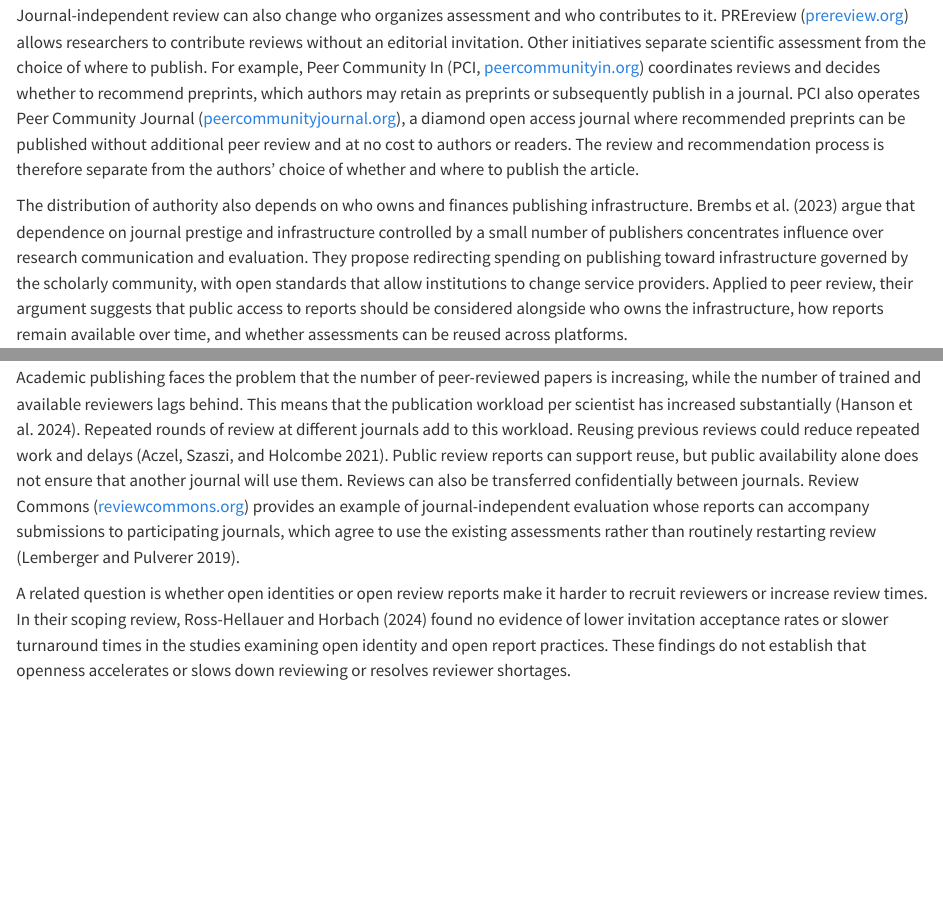
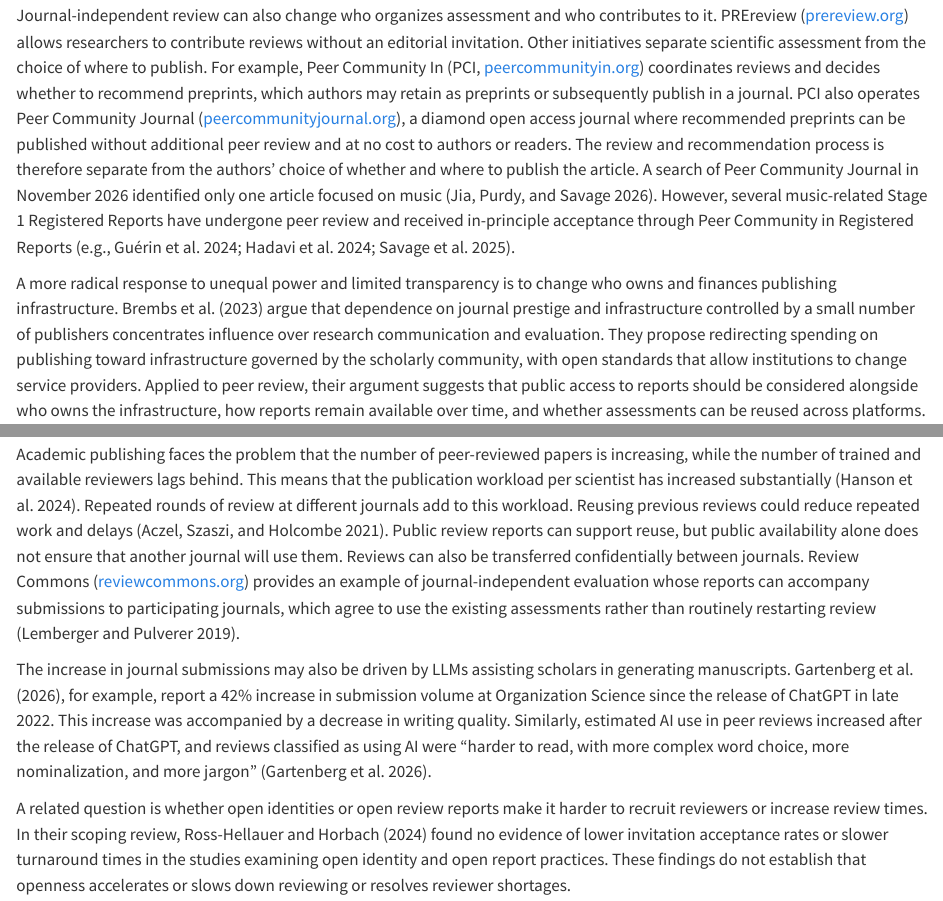
Before and after one commit to tuomaseerola/OSMR, a Quarto document (section6.qmd): the page in a window 1100 px wide, from 2570 px down, and a second part further down, joined at a grey line. Rendered offline with R 4.5, knitr and Pandoc in place of Quarto, with nearby package versions.

Commit message:
Update section6.qmd

```diff
--- a/section6.qmd
+++ b/section6.qmd
@@ -50,9 +50,9 @@ The democracy and transparency perspective on peer review concerns who controls
 
 One alternative is the publish-review-curate (PRC) model used, for example, by eLife ([elifesciences.org](https://elifesciences.org)). This model aims to support evaluation based on the scientific content of individual articles rather than journal prestige or impact factors [@behrens2026rethinking]. In their editorial outlining eLife’s move toward a publish-then-review approach, @eisen2020implementing argue that peer review should involve multiple evaluators, continue for as long as research remains relevant, and allow contributions beyond reviewers selected by journals. They also caution that broader participation does not automatically prevent bias or evaluation based on popularity.
 
-Journal-independent review can also change who organizes assessment and who contributes to it. PREreview ([prereview.org](https://prereview.org)) allows researchers to contribute reviews without an editorial invitation. Other initiatives separate scientific assessment from the choice of where to publish. For example, Peer Community In (PCI, [peercommunityin.org](https://peercommunityin.org)) coordinates reviews and decides whether to recommend preprints, which authors may retain as preprints or subsequently publish in a journal. PCI also operates Peer Community Journal ([peercommunityjournal.org](https://peercommunityjournal.org)), a diamond open access journal where recommended preprints can be published without additional peer review and at no cost to authors or readers. The review and recommendation process is therefore separate from the authors’ choice of whether and where to publish the article.
+Journal-independent review can also change who organizes assessment and who contributes to it. PREreview ([prereview.org](https://prereview.org)) allows researchers to contribute reviews without an editorial invitation. Other initiatives separate scientific assessment from the choice of where to publish. For example, Peer Community In (PCI, [peercommunityin.org](https://peercommunityin.org)) coordinates reviews and decides whether to recommend preprints, which authors may retain as preprints or subsequently publish in a journal. PCI also operates Peer Community Journal ([peercommunityjournal.org](https://peercommunityjournal.org)), a diamond open access journal where recommended preprints can be published without additional peer review and at no cost to authors or readers. The review and recommendation process is therefore separate from the authors’ choice of whether and where to publish the article. A search of Peer Community Journal in November 2026 identified only one article focused on music [@jia2026higher]. However, several music-related Stage 1 Registered Reports have undergone peer review and received in-principle acceptance through Peer Community in Registered Reports [e.g., @guerin2024culture; @hadavi2024cross; @savage2025programmatic].
 
-The distribution of authority also depends on who owns and finances publishing infrastructure. @brembs2023replacing argue that dependence on journal prestige and infrastructure controlled by a small number of publishers concentrates influence over research communication and evaluation. They propose redirecting spending on publishing toward infrastructure governed by the scholarly community, with open standards that allow institutions to change service providers. Applied to peer review, their argument suggests that public access to reports should be considered alongside who owns the infrastructure, how reports remain available over time, and whether assessments can be reused across platforms.
+A more radical response to unequal power and limited transparency is to change who owns and finances publishing infrastructure. @brembs2023replacing argue that dependence on journal prestige and infrastructure controlled by a small number of publishers concentrates influence over research communication and evaluation. They propose redirecting spending on publishing toward infrastructure governed by the scholarly community, with open standards that allow institutions to change service providers. Applied to peer review, their argument suggests that public access to reports should be considered alongside who owns the infrastructure, how reports remain available over time, and whether assessments can be reused across platforms.
 
 ### Equity and inclusion {#sec-open-review-equity}
 
@@ -65,6 +65,8 @@ Open identities should therefore not be treated as an automatic remedy for bias.
 ### Efficiency and incentives {#sec-open-review-efficiency}
 
 Academic publishing faces the problem that the number of peer-reviewed papers is increasing, while the number of trained and available reviewers lags behind. This means that the publication workload per scientist has increased substantially [@hanson2024strain]. Repeated rounds of review at different journals add to this workload. Reusing previous reviews could reduce repeated work and delays [@aczel2021billion]. Public review reports can support reuse, but public availability alone does not ensure that another journal will use them. Reviews can also be transferred confidentially between journals. Review Commons ([reviewcommons.org](https://www.reviewcommons.org)) provides an example of journal-independent evaluation whose reports can accompany submissions to participating journals, which agree to use the existing assessments rather than routinely restarting review [@lemberger2019review].
+
+The increase in journal submissions may also be driven by LLMs assisting scholars in generating manuscripts. @gartenberg2026more, for example, report a 42% increase in submission volume at Organization Science since the release of ChatGPT in late 2022. This increase was accompanied by a decrease in writing quality. Similarly, estimated AI use in peer reviews increased after the release of ChatGPT, and reviews classified as using AI were "harder to read, with more complex word choice, more nominalization, and more jargon" [@gartenberg2026more].
 
 A related question is whether open identities or open review reports make it harder to recruit reviewers or increase review times. In their scoping review, Ross-Hellauer and Horbach [-@rosshellauer2024additional] found no evidence of lower invitation acceptance rates or slower turnaround times in the studies examining open identity and open report practices. These findings do not establish that openness accelerates or slows down reviewing or resolves reviewer shortages.
 
```
Also changed, not shown: section6.qmd (2 more changed lines).
